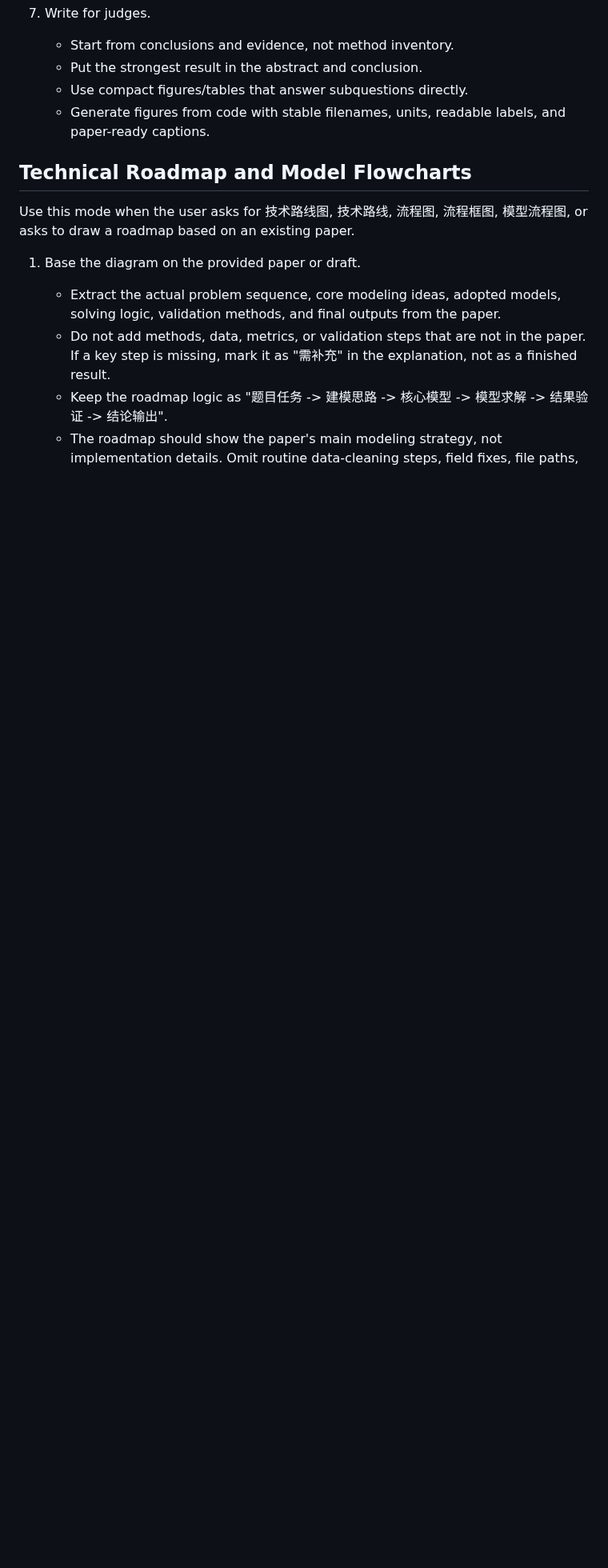
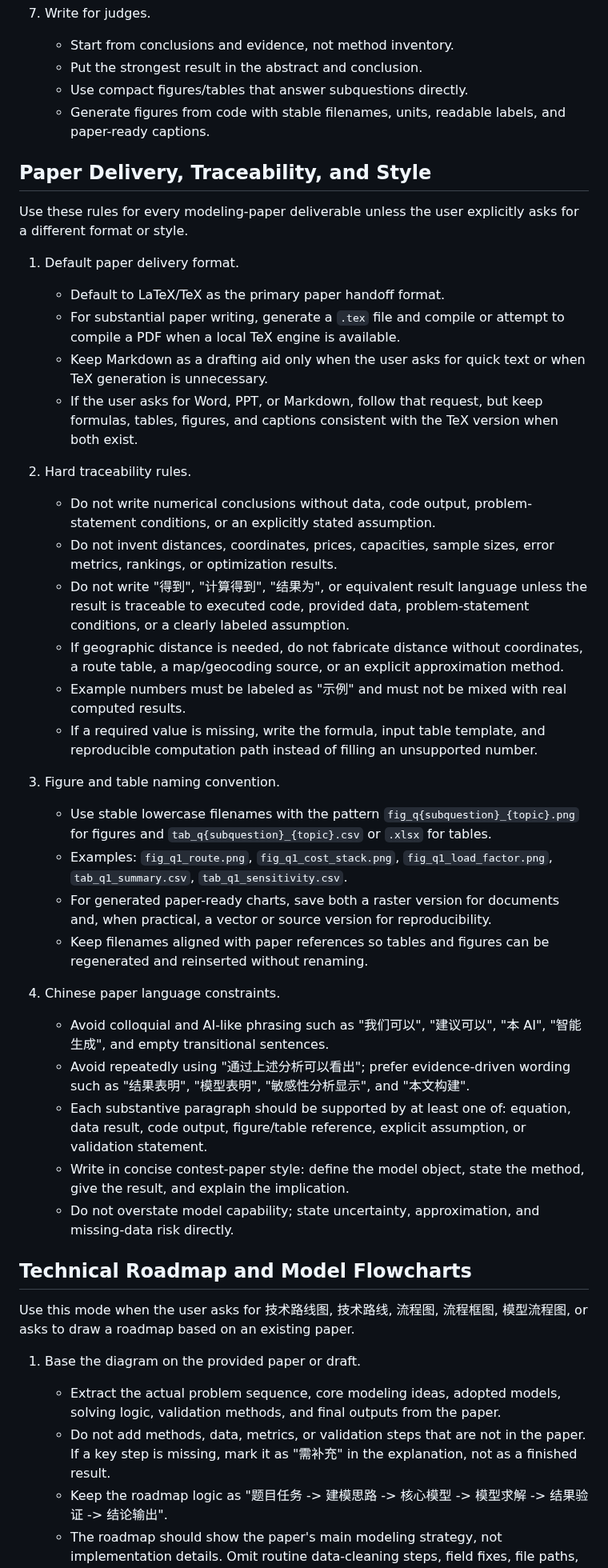
Before and after one commit to usst-yk/cumcm-math-modeling-codex-skill, a Markdown page: SKILL.md, the part around one of its changes. Shown at 80% size. Rendered like a GitHub page; blank space fills up the shorter version.

Commit message:
Add TeX delivery and traceability rules

```diff
--- a/SKILL.md
+++ b/SKILL.md
@@ -75,6 +75,37 @@ Unless the user explicitly asks for a quick or shallow answer, every full soluti
    - Use compact figures/tables that answer subquestions directly.
    - Generate figures from code with stable filenames, units, readable labels, and paper-ready captions.
 
+## Paper Delivery, Traceability, and Style
+
+Use these rules for every modeling-paper deliverable unless the user explicitly asks for a different format or style.
+
+1. Default paper delivery format.
+   - Default to LaTeX/TeX as the primary paper handoff format.
+   - For substantial paper writing, generate a `.tex` file and compile or attempt to compile a PDF when a local TeX engine is available.
+   - Keep Markdown as a drafting aid only when the user asks for quick text or when TeX generation is unnecessary.
+   - If the user asks for Word, PPT, or Markdown, follow that request, but keep formulas, tables, figures, and captions consistent with the TeX version when both exist.
+
+2. Hard traceability rules.
+   - Do not write numerical conclusions without data, code output, problem-statement conditions, or an explicitly stated assumption.
+   - Do not invent distances, coordinates, prices, capacities, sample sizes, error metrics, rankings, or optimization results.
+   - Do not write "得到", "计算得到", "结果为", or equivalent result language unless the result is traceable to executed code, provided data, problem-statement conditions, or a clearly labeled assumption.
+   - If geographic distance is needed, do not fabricate distance without coordinates, a route table, a map/geocoding source, or an explicit approximation method.
+   - Example numbers must be labeled as "示例" and must not be mixed with real computed results.
+   - If a required value is missing, write the formula, input table template, and reproducible computation path instead of filling an unsupported number.
+
+3. Figure and table naming convention.
+   - Use stable lowercase filenames with the pattern `fig_q{subquestion}_{topic}.png` for figures and `tab_q{subquestion}_{topic}.csv` or `.xlsx` for tables.
+   - Examples: `fig_q1_route.png`, `fig_q1_cost_stack.png`, `fig_q1_load_factor.png`, `tab_q1_summary.csv`, `tab_q1_sensitivity.csv`.
+   - For generated paper-ready charts, save both a raster version for documents and, when practical, a vector or source version for reproducibility.
+   - Keep filenames aligned with paper references so tables and figures can be regenerated and reinserted without renaming.
+
+4. Chinese paper language constraints.
+   - Avoid colloquial and AI-like phrasing such as "我们可以", "建议可以", "本 AI", "智能生成", and empty transitional sentences.
+   - Avoid repeatedly using "通过上述分析可以看出"; prefer evidence-driven wording such as "结果表明", "模型表明", "敏感性分析显示", and "本文构建".
+   - Each substantive paragraph should be supported by at least one of: equation, data result, code output, figure/table reference, explicit assumption, or validation statement.
+   - Write in concise contest-paper style: define the model object, state the method, give the result, and explain the implication.
+   - Do not overstate model capability; state uncertainty, approximation, and missing-data risk directly.
+
 ## Technical Roadmap and Model Flowcharts
 
 Use this mode when the user asks for 技术路线图, 技术路线, 流程图, 流程框图, 模型流程图, or asks to draw a roadmap based on an existing paper.
```
Also changed, not shown: other parts of SKILL.md (+4 -1 lines).
